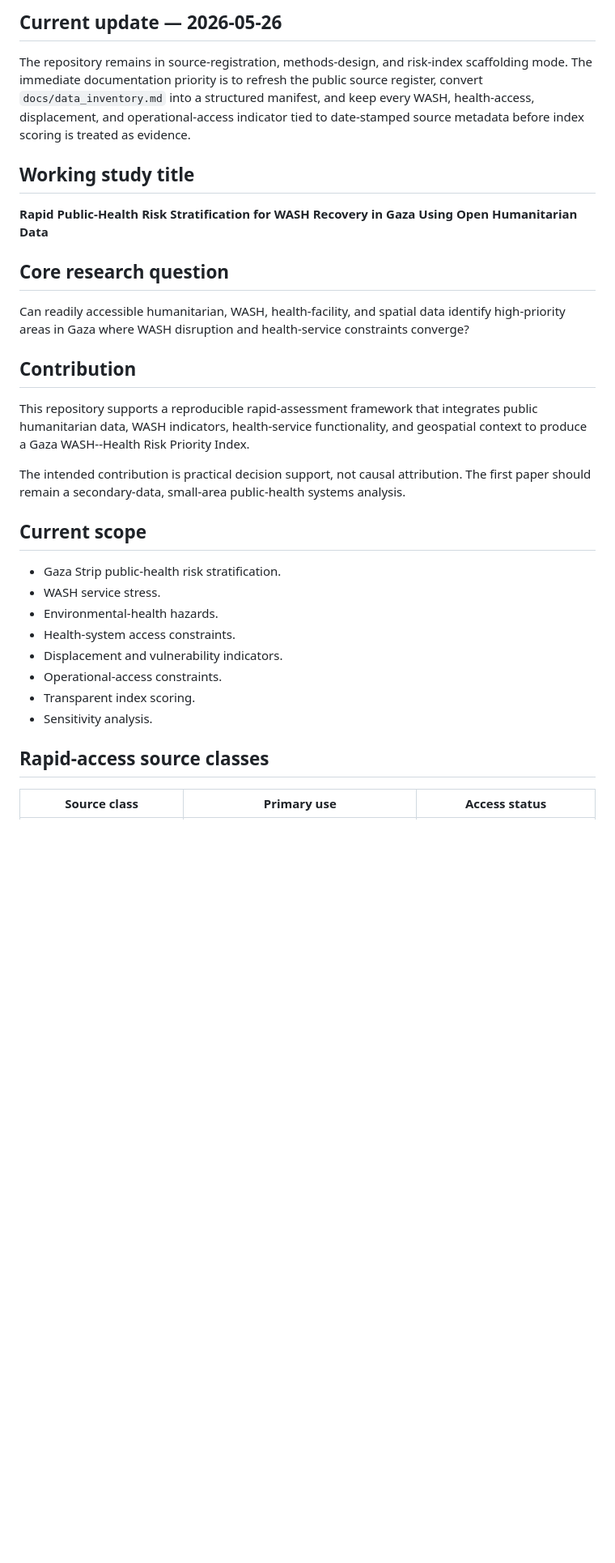
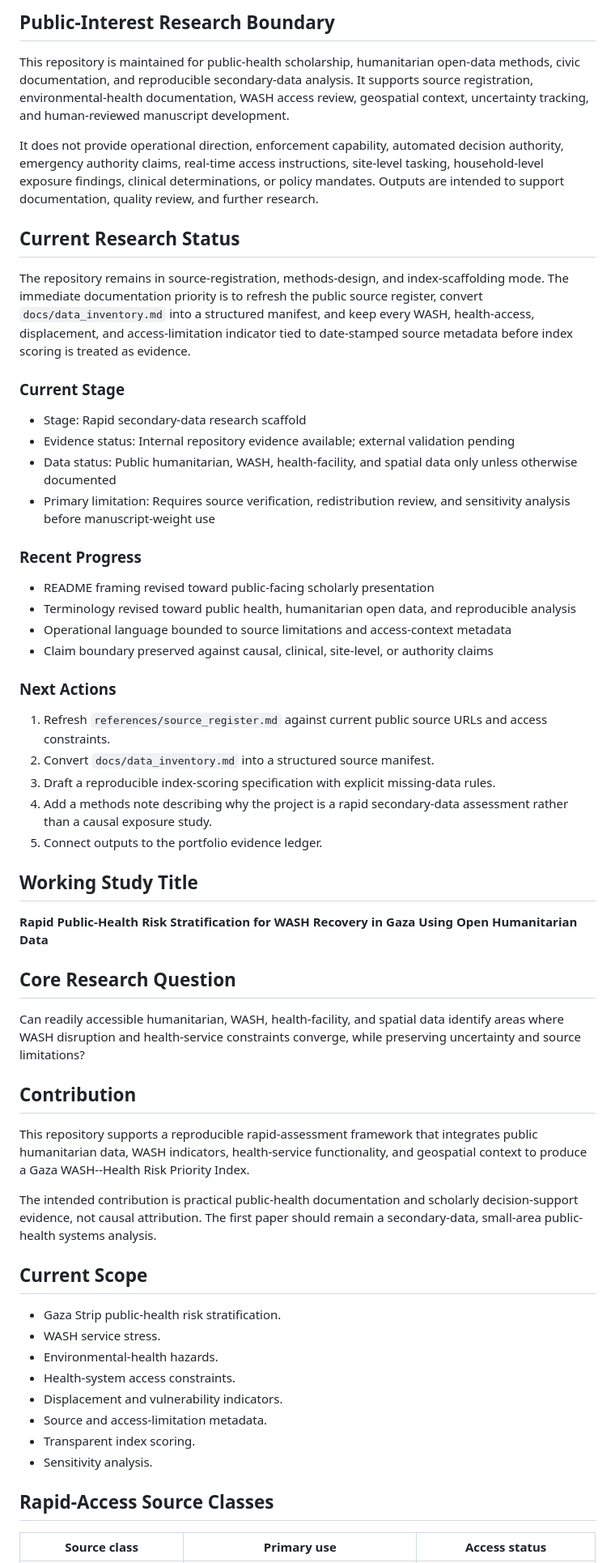
Before and after one commit to pskeffington/Gaza-WASH, a Markdown page: README.md, the part around one of its changes. Shown at 81% size. Drawn GitHub-style; blank space fills up the shorter version.

Commit message:
Update README for scholarly public-health terminology

```diff
--- a/README.md
+++ b/README.md
@@ -8,34 +8,62 @@ Rapid secondary-data research workspace for Gaza WASH, environmental health, dis
 
-## Current update — 2026-05-26
+## Public-Interest Research Boundary
 
-The repository remains in source-registration, methods-design, and risk-index scaffolding mode. The immediate documentation priority is to refresh the public source register, convert `docs/data_inventory.md` into a structured manifest, and keep every WASH, health-access, displacement, and operational-access indicator tied to date-stamped source metadata before index scoring is treated as evidence.
+This repository is maintained for public-health scholarship, humanitarian open-data methods, civic documentation, and reproducible secondary-data analysis. It supports source registration, environmental-health documentation, WASH access review, geospatial context, uncertainty tracking, and human-reviewed manuscript development.
 
-## Working study title
+It does not provide operational direction, enforcement capability, automated decision authority, emergency authority claims, real-time access instructions, site-level tasking, household-level exposure findings, clinical determinations, or policy mandates. Outputs are intended to support documentation, quality review, and further research.
+
+## Current Research Status
+
+The repository remains in source-registration, methods-design, and index-scaffolding mode. The immediate documentation priority is to refresh the public source register, convert `docs/data_inventory.md` into a structured manifest, and keep every WASH, health-access, displacement, and access-limitation indicator tied to date-stamped source metadata before index scoring is treated as evidence.
+
+### Current Stage
+
+- Stage: Rapid secondary-data research scaffold
+- Evidence status: Internal repository evidence available; external validation pending
+- Data status: Public humanitarian, WASH, health-facility, and spatial data only unless otherwise documented
+- Primary limitation: Requires source verification, redistribution review, and sensitivity analysis before manuscript-weight use
+
+### Recent Progress
+
+- README framing revised toward public-facing scholarly presentation
+- Terminology revised toward public health, humanitarian open data, and reproducible analysis
+- Operational language bounded to source limitations and access-context metadata
+- Claim boundary preserved against causal, clinical, site-level, or authority claims
+
+### Next Actions
+
+1. Refresh `references/source_register.md` against current public source URLs and access constraints.
+2. Convert `docs/data_inventory.md` into a structured source manifest.
+3. Draft a reproducible index-scoring specification with explicit missing-data rules.
+4. Add a methods note describing why the project is a rapid secondary-data assessment rather than a causal exposure study.
+5. Connect outputs to the portfolio evidence ledger.
+
+## Working Study Title
 
 **Rapid Public-Health Risk Stratification for WASH Recovery in Gaza Using Open Humanitarian Data**
 
-## Core research question
+## Core Research Question
 
-Can readily accessible humanitarian, WASH, health-facility, and spatial data identify high-priority areas in Gaza where WASH disruption and health-service constraints converge?
+Can readily accessible humanitarian, WASH, health-facility, and spatial data identify areas where WASH disruption and health-service constraints converge, while preserving uncertainty and source limitations?
 
 ## Contribution
 
 This repository supports a reproducible rapid-assessment framework that integrates public humanitarian data, WASH indicators, health-service functionality, and geospatial context to produce a Gaza WASH--Health Risk Priority Index.
 
-The intended contribution is practical decision support, not causal attribution. The first paper should remain a secondary-data, small-area public-health systems analysis.
+The intended contribution is practical public-health documentation and scholarly decision-support evidence, not causal attribution. The first paper should remain a secondary-data, small-area public-health systems analysis.
 
-## Current scope
+## Current Scope
 
 - Gaza Strip public-health risk stratification.
 - WASH service stress.
 - Environmental-health hazards.
 - Health-system access constraints.
 - Displacement and vulnerability indicators.
-- Operational-access constraints.
+- Source and access-limitation metadata.
 - Transparent index scoring.
 - Sensitivity analysis.
 
-## Rapid-access source classes
+## Rapid-Access Source Classes
 
 | Source class | Primary use | Access status |
 |---|---|---|
```
Also changed, not shown: other parts of README.md (+10 -17 lines).
